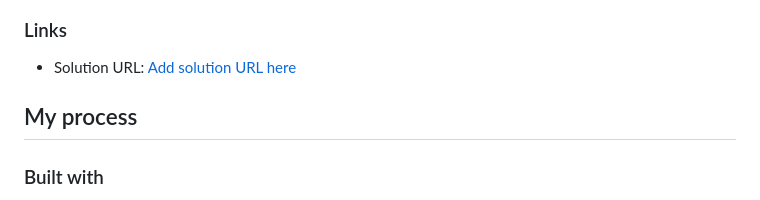
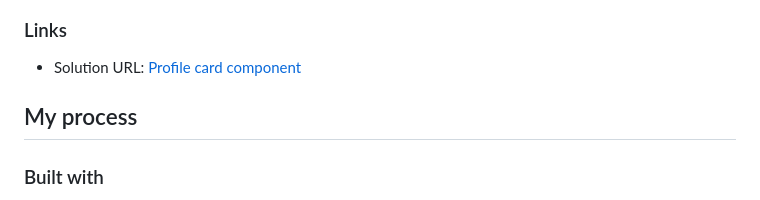
Before and after one commit to rileydevdzn/fem-layering-backgrounds, a Markdown page: README.md, the part around the change. Rendered like a GitHub page.

Commit message:
Update README.md
Add solution link to GitHub pages

```diff
--- a/README.md
+++ b/README.md
@@ -35,7 +35,7 @@ Users should be able to:
 
 ### Links
 
-- Solution URL: [Add solution URL here](https://your-solution-url.com)
+- Solution URL: [Profile card component](https://rileydevdzn.github.io/profile-card/)
 
 ## My process
 
```
